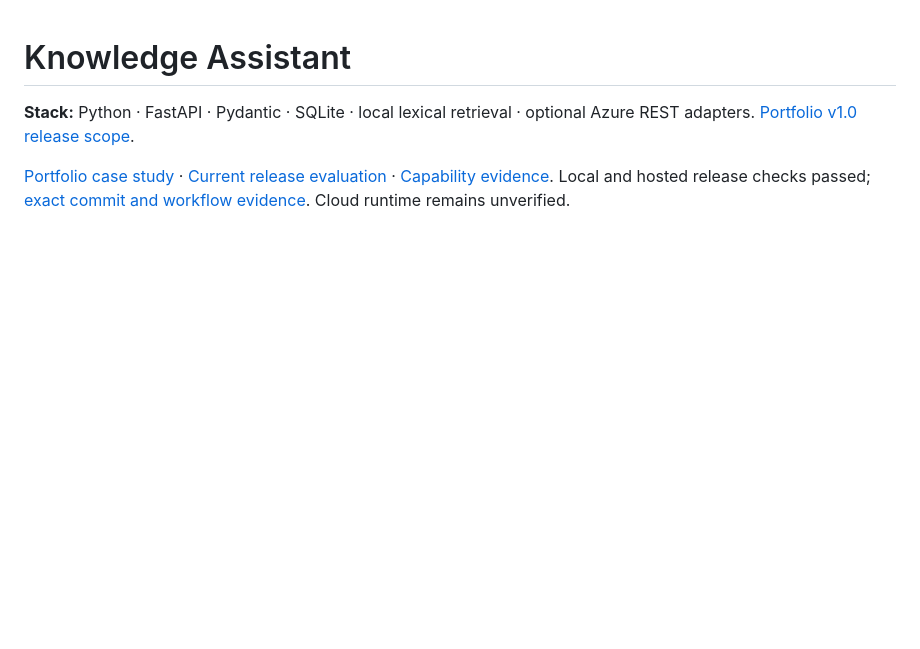
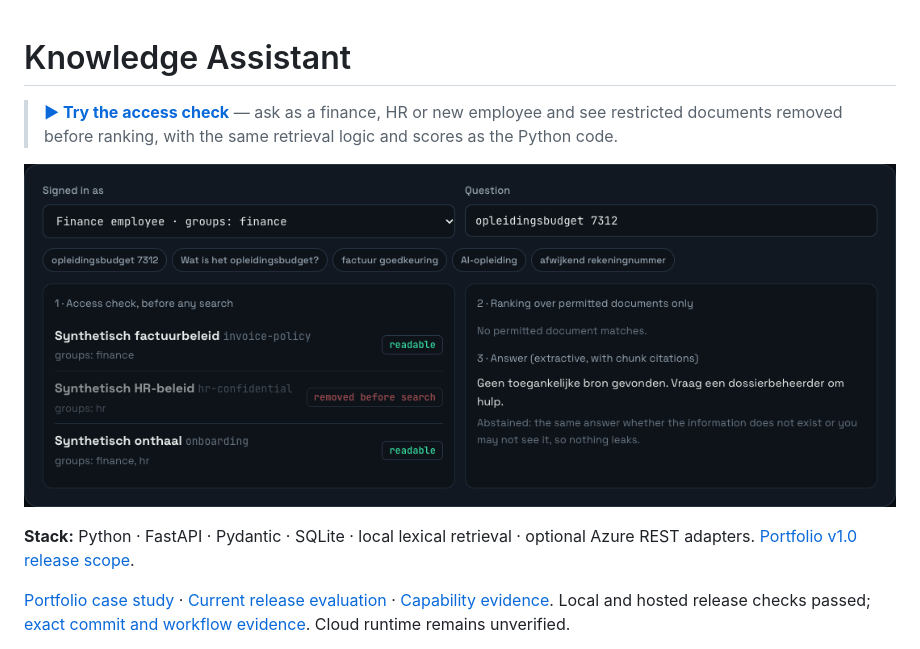
Before and after one commit to phlppgdfry/azure-ai-rag-knowledge-assistant, a Markdown page: README.md, the part around the change. GitHub-like rendering; pictures changed too: site/demo.png (added); blank space fills up the shorter version.

Commit message:
Add a GitHub Pages showcase with a visual walkthrough
Static page in site/ deployed by .github/workflows/pages.yml; README links to it.

Co-Authored-By: Claude Opus 5.5 <noreply@anthropic.com>

```diff
--- a/README.md
+++ b/README.md
@@ -1,4 +1,10 @@
 # Knowledge Assistant
+
+<!-- showcase:start -->
+> **[▶ Try the access check](https://phlppgdfry.github.io/azure-ai-rag-knowledge-assistant/)** — ask as a finance, HR or new employee and see restricted documents removed before ranking, with the same retrieval logic and scores as the Python code.
+
+[![Try the access check: azure-ai-rag-knowledge-assistant](site/demo.png)](https://phlppgdfry.github.io/azure-ai-rag-knowledge-assistant/)
+<!-- showcase:end -->
 
 **Stack:** Python · FastAPI · Pydantic · SQLite · local lexical retrieval · optional Azure REST adapters. [Portfolio v1.0 release scope](docs/releases/portfolio-v1.0.0.md).
 
```
Also changed, not shown: site/og.jpg (added), site/preview.png (added), 12 other files.
